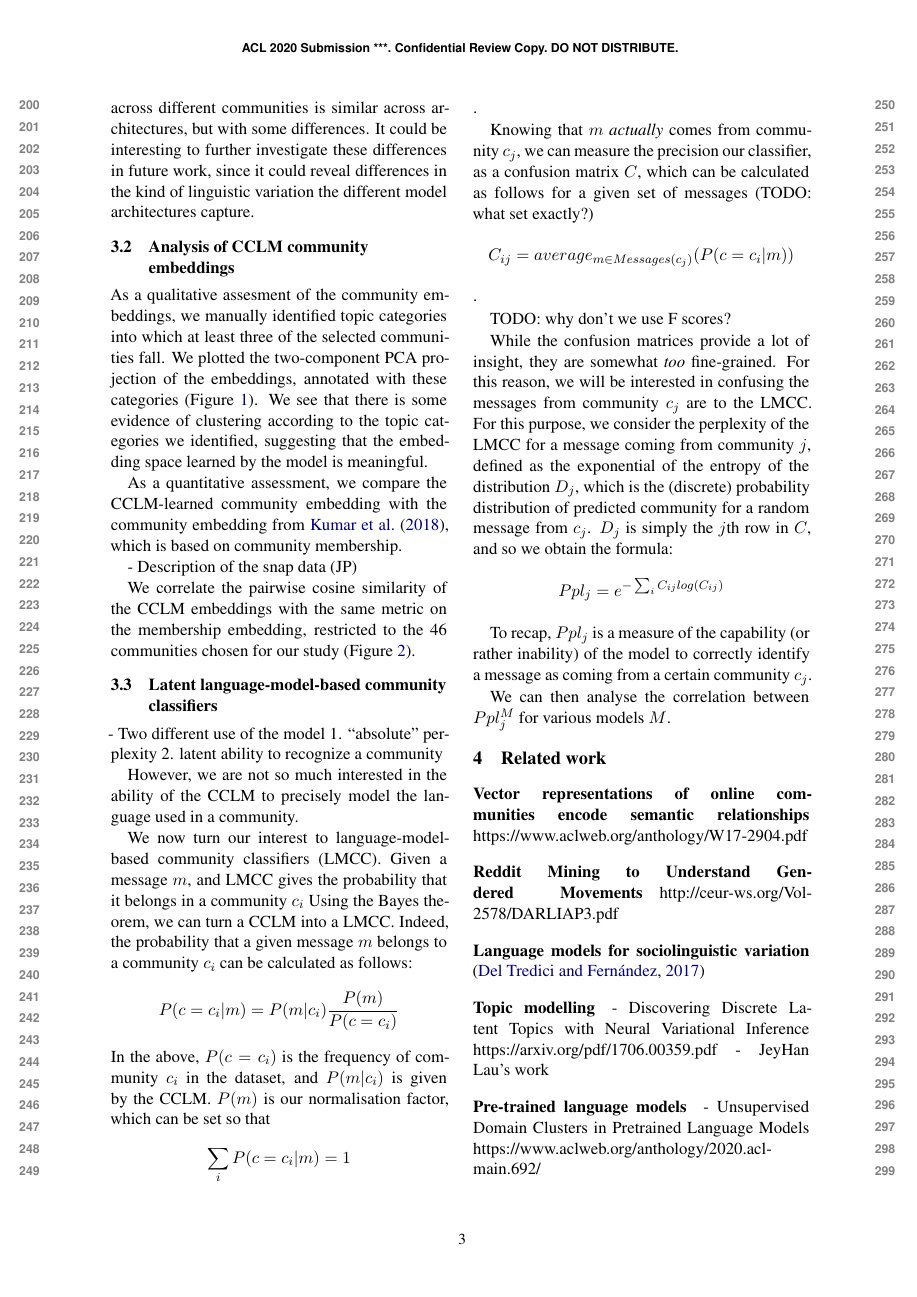
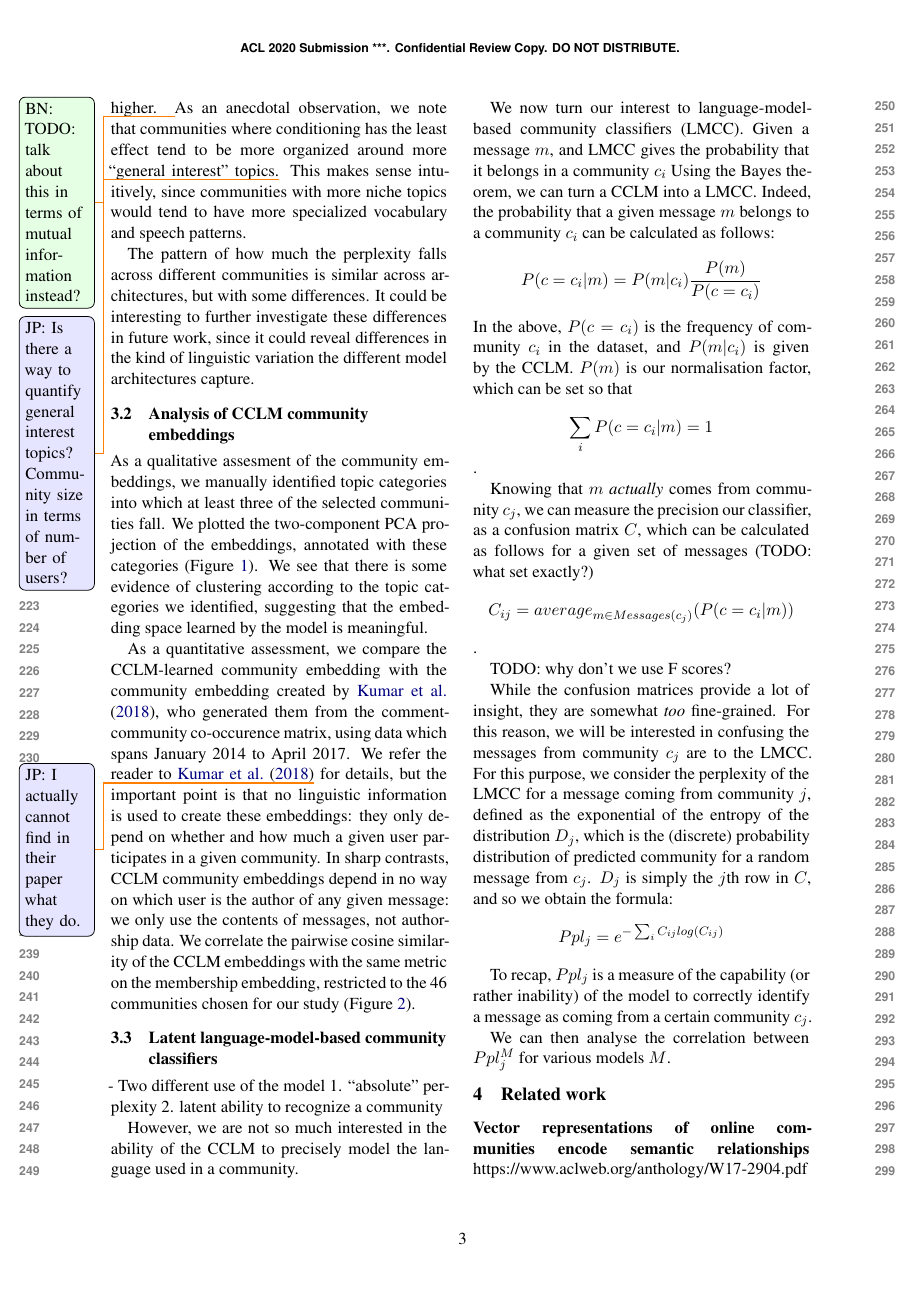
Before and after one commit to GU-CLASP/CommunityConditionedLM, a LaTeX paper (paper/paper.tex): page 3 of 6. Compiled offline with XeLaTeX.

Commit message:
what is 'snap' data

```diff
--- a/paper/paper.tex
+++ b/paper/paper.tex
@@ -266,12 +271,18 @@ suggesting that the embedding space learned by the model is meaningful.
 \label{fig:comm-pca}
 \end{figure*}
 
-As a quantitative assessment,
-we compare the CCLM-learned community embedding with the community embedding from \citet{Kumar2018},
-which is based on community membership.
-
-- Description of the snap data (JP)
-
+As a quantitative assessment, we compare the CCLM-learned community
+embedding with the community embedding created by \citet{Kumar2018},
+who generated them from the comment-community co-occurence matrix,
+using data which spans January 2014 to April 2017. We refer the reader
+to \citet{Kumar2018}\jp{I actually cannot find in their paper what
+  they do.} for details, but the important point is that no linguistic
+information is used to create these embeddings: they only depend on
+whether and how much a given user participates in a given
+community. In sharp contrasts, CCLM community embeddings depend in no
+way on which user is the author of any given message: we only use the
+contents of messages, not authorship data.
+%
 We correlate the pairwise cosine similarity of the
 CCLM embeddings with the same metric on the membership embedding,
 restricted to the 46 communities chosen for our study
```
Also changed, not shown: paper/paper.tex (13 more changed lines).
